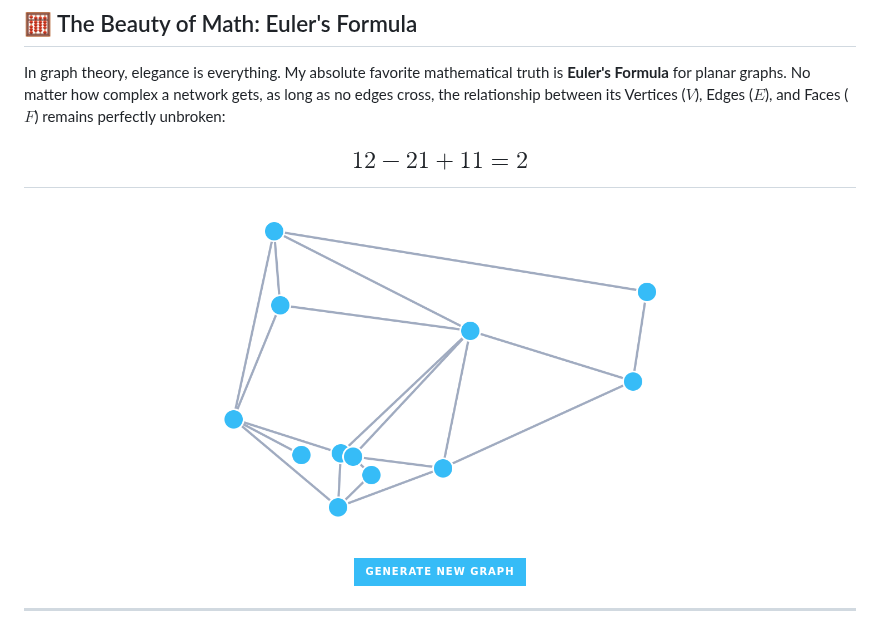
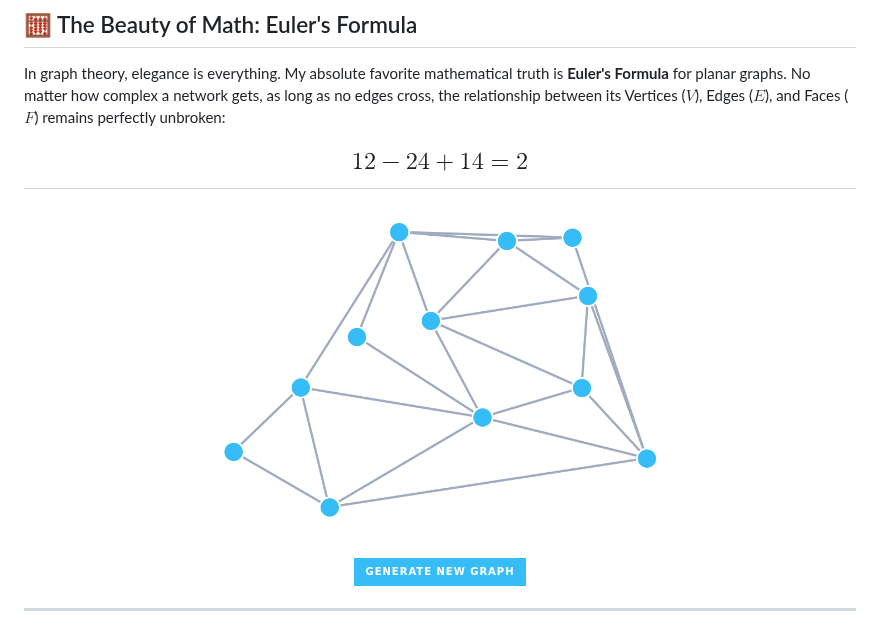
Before and after one commit to walidelkersh/walidelkersh, a Markdown page: README.md, the part around the change. Rendered like a GitHub page; pictures changed too: euler_graph.png; badges without logos.

Commit message:
Auto-generated new planar graph [skip ci]

```diff
--- a/README.md
+++ b/README.md
@@ -42,7 +42,7 @@ In graph theory, elegance is everything. My absolute favorite mathematical truth
 
 <div align="center">
   <!-- MATH_START -->
-  <h2 align="center"> $$12 - 21 + 11 = 2$$ </h2>
+  <h2 align="center"> $$12 - 24 + 14 = 2$$ </h2>
   <!-- MATH_END -->
   <img src="euler_graph.png" alt="Dynamic Planar Graph" width="500" />
 
```
